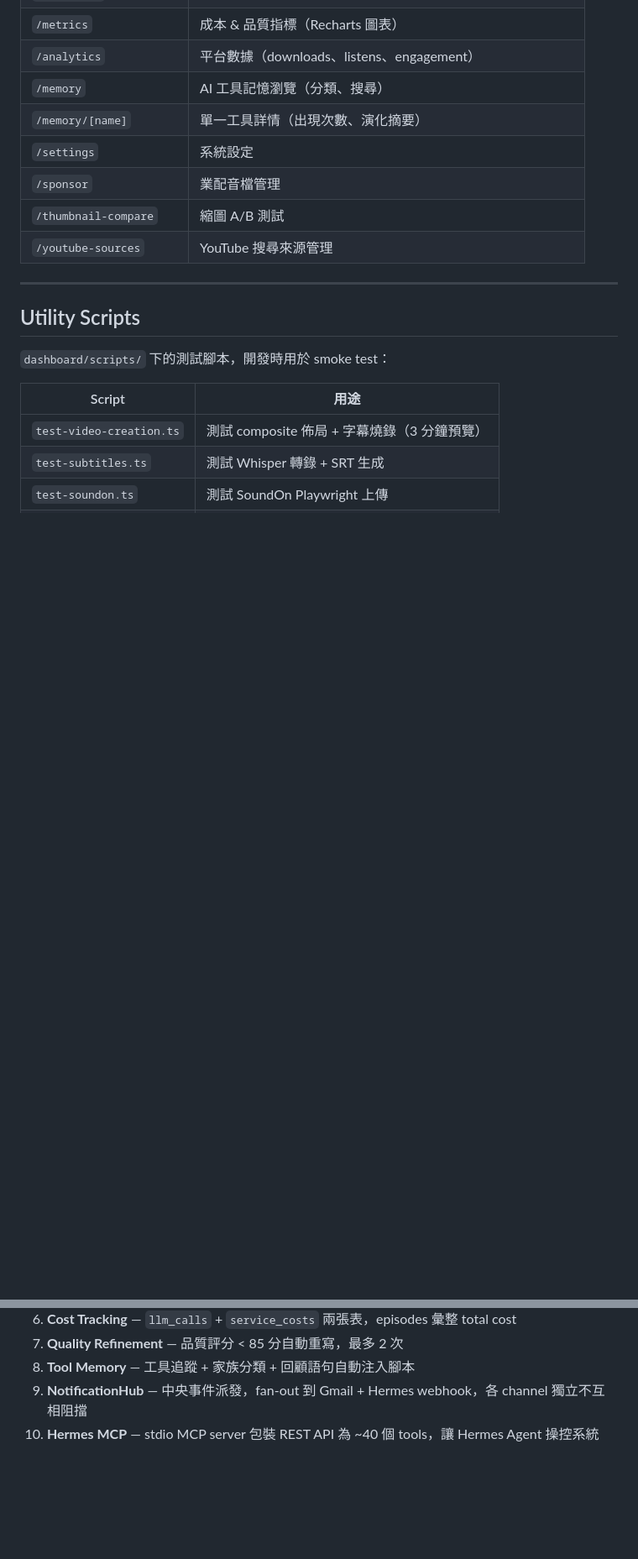
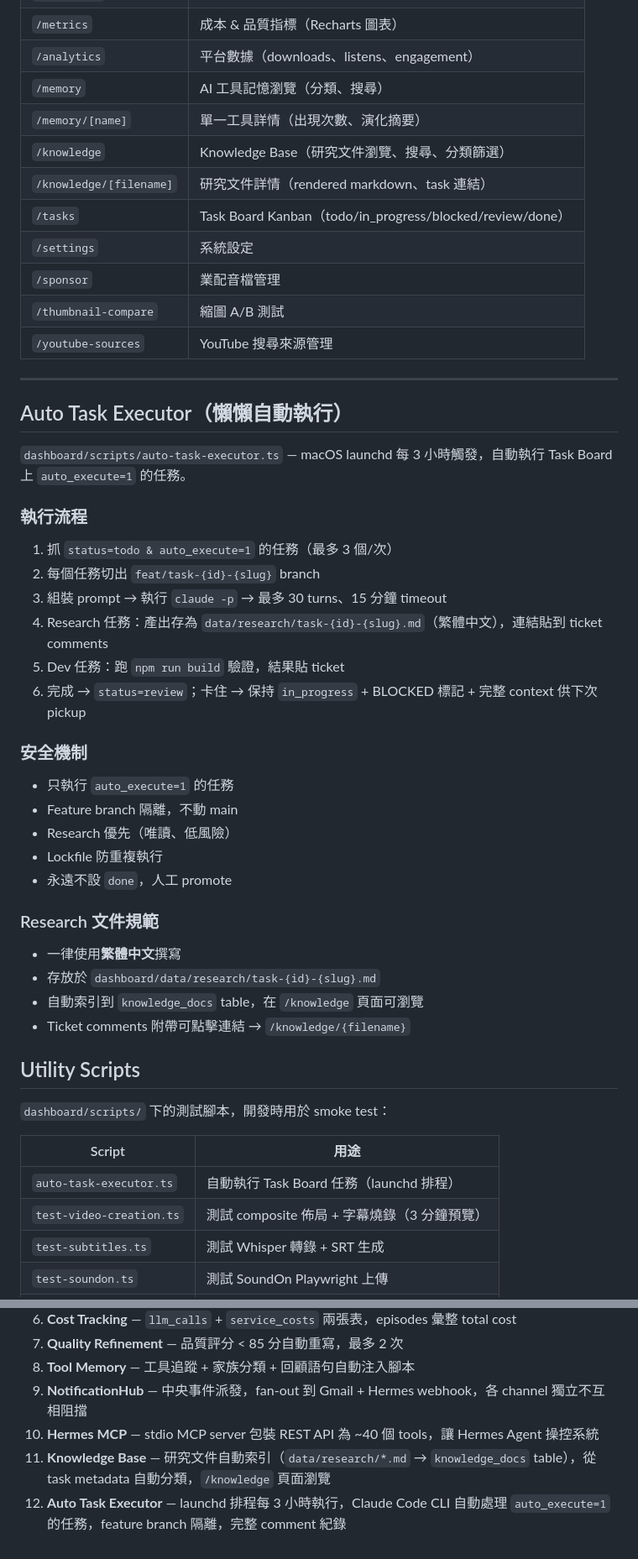
Before and after one commit to tommyhuangtw/firstory-auto-publish, a Markdown page: CLAUDE.md, 2 parts joined by grey strips. Shown at 84% size. Drawn GitHub-style; blank space fills up the shorter version.

Commit message:
docs: update CLAUDE.md with Knowledge Base, auto-task-executor, and task board docs
- Add knowledge_docs table and tasks/task_comments to schema section
- Add /knowledge and /tasks pages to UI pages list (14 → 16)
- Add knowledgeService to key services
- Document auto-task-executor flow, safety mechanisms, and research file conventions
- Document task board status flow, comment authors, and blocked status
- Add Knowledge Base and Auto Task Executor to architectural patterns

```diff
--- a/CLAUDE.md
+++ b/CLAUDE.md
@@ -236,6 +242,9 @@ Migration: `dashboard/src/db/index.ts`（`safeAlter` 自動加 column）
 | `/analytics` | 平台數據（downloads、listens、engagement） |
 | `/memory` | AI 工具記憶瀏覽（分類、搜尋） |
 | `/memory/[name]` | 單一工具詳情（出現次數、演化摘要） |
+| `/knowledge` | Knowledge Base（研究文件瀏覽、搜尋、分類篩選） |
+| `/knowledge/[filename]` | 研究文件詳情（rendered markdown、task 連結） |
+| `/tasks` | Task Board Kanban（todo/in_progress/blocked/review/done） |
 | `/settings` | 系統設定 |
 | `/sponsor` | 業配音檔管理 |
 | `/thumbnail-compare` | 縮圖 A/B 測試 |
@@ -243,12 +252,38 @@ Migration: `dashboard/src/db/index.ts`（`safeAlter` 自動加 column）
 
 ---
 
+## Auto Task Executor（懶懶自動執行）
+
+`dashboard/scripts/auto-task-executor.ts` — macOS launchd 每 3 小時觸發，自動執行 Task Board 上 `auto_execute=1` 的任務。
+
+### 執行流程
+1. 抓 `status=todo & auto_execute=1` 的任務（最多 3 個/次）
+2. 每個任務切出 `feat/task-{id}-{slug}` branch
+3. 組裝 prompt → 執行 `claude -p` → 最多 30 turns、15 分鐘 timeout
+4. Research 任務：產出存為 `data/research/task-{id}-{slug}.md`（繁體中文），連結貼到 ticket comments
+5. Dev 任務：跑 `npm run build` 驗證，結果貼 ticket
+6. 完成 → `status=review`；卡住 → 保持 `in_progress` + BLOCKED 標記 + 完整 context 供下次 pickup
+
+### 安全機制
+- 只執行 `auto_execute=1` 的任務
+- Feature branch 隔離，不動 main
+- Research 優先（唯讀、低風險）
+- Lockfile 防重複執行
+- 永遠不設 `done`，人工 promote
+
+### Research 文件規範
+- 一律使用**繁體中文**撰寫
+- 存放於 `dashboard/data/research/task-{id}-{slug}.md`
+- 自動索引到 `knowledge_docs` table，在 `/knowledge` 頁面可瀏覽
+- Ticket comments 附帶可點擊連結 → `/knowledge/{filename}`
+
 ## Utility Scripts
 
 `dashboard/scripts/` 下的測試腳本，開發時用於 smoke test：
 
 | Script | 用途 |
 |--------|------|
+| `auto-task-executor.ts` | 自動執行 Task Board 任務（launchd 排程） |
 | `test-video-creation.ts` | 測試 composite 佈局 + 字幕燒錄（3 分鐘預覽） |
 | `test-subtitles.ts` | 測試 Whisper 轉錄 + SRT 生成 |
 | `test-soundon.ts` | 測試 SoundOn Playwright 上傳 |
@@ -270,3 +305,5 @@ Migration: `dashboard/src/db/index.ts`（`safeAlter` 自動加 column）
 8. **Tool Memory** — 工具追蹤 + 家族分類 + 回顧語句自動注入腳本
 9. **NotificationHub** — 中央事件派發，fan-out 到 Gmail + Hermes webhook，各 channel 獨立不互相阻擋
 10. **Hermes MCP** — stdio MCP server 包裝 REST API 為 ~40 個 tools，讓 Hermes Agent 操控系統
+11. **Knowledge Base** — 研究文件自動索引（`data/research/*.md` → `knowledge_docs` table），從 task metadata 自動分類，`/knowledge` 頁面瀏覽
+12. **Auto Task Executor** — launchd 排程每 3 小時執行，Claude Code CLI 自動處理 `auto_execute=1` 的任務，feature branch 隔離，完整 comment 紀錄
```
Also changed, not shown: other parts of CLAUDE.md (+8 -2 lines).
